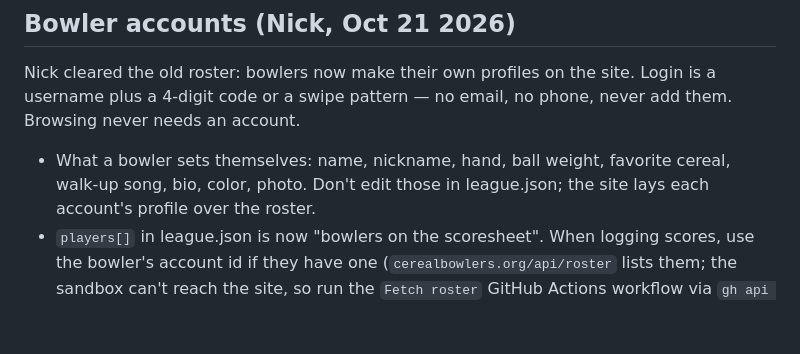
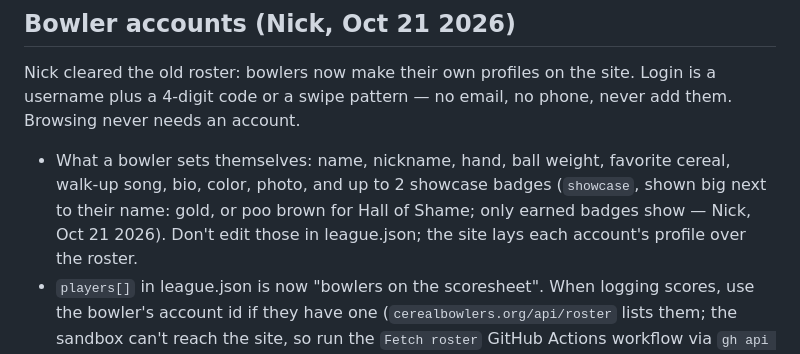
Before and after one commit to BuggySmalls/buggybuilds, a Markdown page: CLAUDE.md, the part around the change. Drawn GitHub-style; blank space fills up the shorter version.

Commit message:
Note showcase badges in playbook
Co-Authored-By: Claude Opus 5.5 <noreply@anthropic.com>
Claude-Session: https://claude.ai/code/session_0184EphHswiZAPtJHPkV8Mzt

```diff
--- a/CLAUDE.md
+++ b/CLAUDE.md
@@ -28,7 +28,7 @@ Add (or update) one entry in `events`, keyed by date:
 
 ## Bowler accounts (Nick, Oct 21 2026)
 Nick cleared the old roster: bowlers now make their own profiles on the site. Login is a username plus a 4-digit code or a swipe pattern — no email, no phone, never add them. Browsing never needs an account.
-- What a bowler sets themselves: name, nickname, hand, ball weight, favorite cereal, walk-up song, bio, color, photo. Don't edit those in league.json; the site lays each account's profile over the roster.
+- What a bowler sets themselves: name, nickname, hand, ball weight, favorite cereal, walk-up song, bio, color, photo, and up to 2 showcase badges (`showcase`, shown big next to their name: gold, or poo brown for Hall of Shame; only earned badges show — Nick, Oct 21 2026). Don't edit those in league.json; the site lays each account's profile over the roster.
 - `players[]` in league.json is now "bowlers on the scoresheet". When logging scores, use the bowler's account id if they have one (`cerealbowlers.org/api/roster` lists them; the sandbox can't reach the site, so run the `Fetch roster` GitHub Actions workflow via `gh api -X POST repos/BuggySmalls/buggybuilds/actions/workflows/roster.yml/dispatches -f ref=main` and read the JSON from the run's check-run annotations). If someone bowled without an account, add a placeholder `{id, name, joined, active: true}` from the lane-screen name; when they sign up they pick that name and the scores become theirs. If an account bowled, also add `{id: <their playerId>, name}` to `players[]` so the validator accepts the scores.
 - Forgot code/pattern: `accounts.resets["<username lowercase>"] = "<today YYYY-MM-DD>"`. Their next sign-in sets a new one. Remove the entry afterwards.
 - Remove a fake or duplicate account: add the lowercase username to `accounts.hidden`.
```
